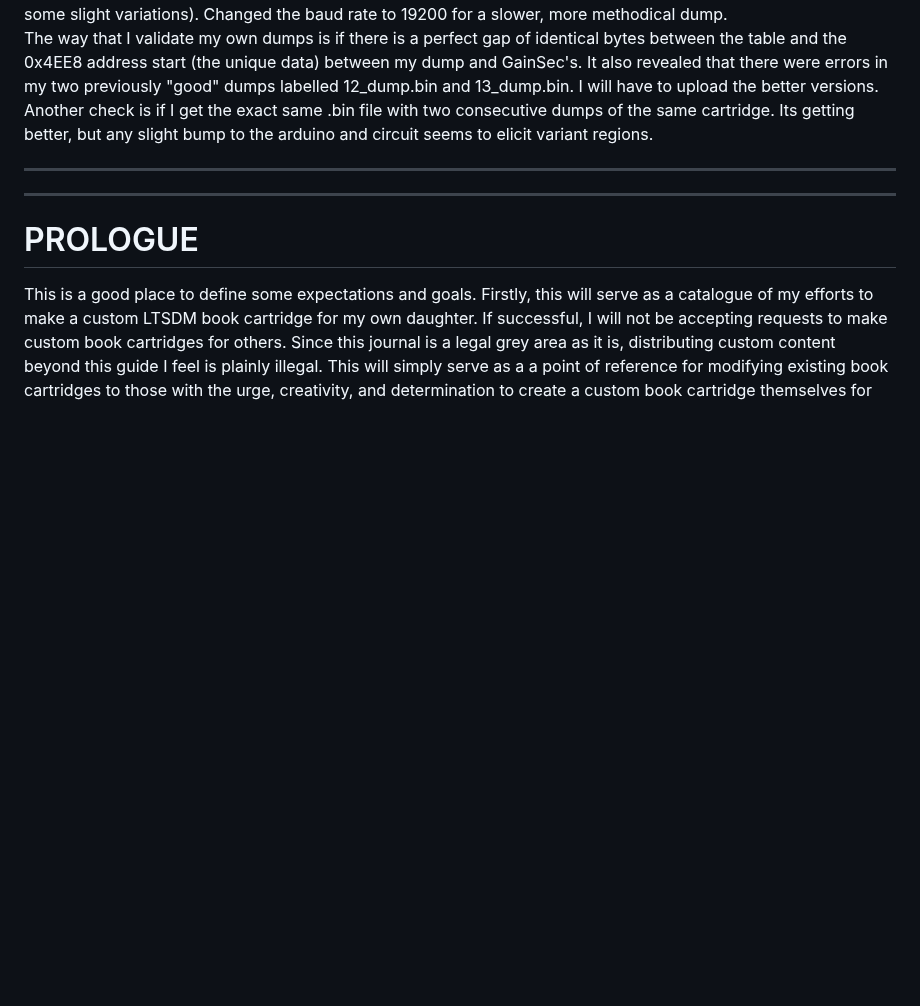
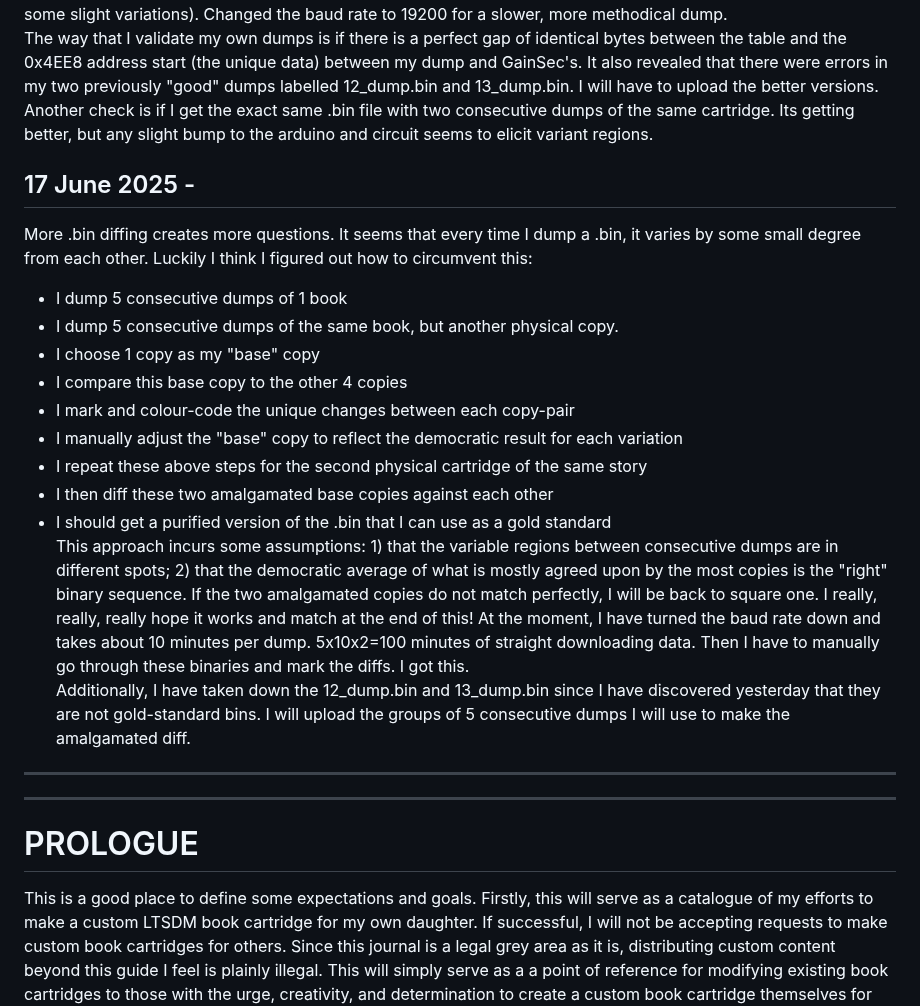
Before and after one commit to mtkimmins/LTSDM_hack, a Markdown page: README.md, the part around the change. GitHub-like rendering; blank space fills up the shorter version.

```diff
--- a/README.md
+++ b/README.md
@@ -123,6 +123,21 @@ Serially dumping the .bin files reveals slight changes to the binary when dumped
 The way that I validate my own dumps is if there is a perfect gap of identical bytes between the table and the 0x4EE8 address start (the unique data) between my dump and GainSec's. It also revealed that there were errors in my two previously "good" dumps labelled 12_dump.bin and 13_dump.bin. I will have to upload the better versions.
 Another check is if I get the exact same .bin file with two consecutive dumps of the same cartridge. Its getting better, but any slight bump to the arduino and circuit seems to elicit variant regions.
 
+## 17 June 2025 -
+More .bin diffing creates more questions. It seems that every time I dump a .bin, it varies by some small degree from each other. Luckily I think I figured out how to circumvent this:
+- I dump 5 consecutive dumps of 1 book
+- I dump 5 consecutive dumps of the same book, but another physical copy.
+- I choose 1 copy as my "base" copy
+- I compare this base copy to the other 4 copies
+- I mark and colour-code the unique changes between each copy-pair
+- I manually adjust the "base" copy to reflect the democratic result for each variation
+- I repeat these above steps for the second physical cartridge of the same story
+- I then diff these two amalgamated base copies against each other
+- I should get a purified version of the .bin that I can use as a gold standard
+This approach incurs some assumptions: 1) that the variable regions between consecutive dumps are in different spots; 2) that the democratic average of what is mostly agreed upon by the most copies is the "right" binary sequence. If the two amalgamated copies do not match perfectly, I will be back to square one. I really, really, really hope it works and match at the end of this!
+At the moment, I have turned the baud rate down and takes about 10 minutes per dump. 5x10x2=100 minutes of straight downloading data. Then I have to manually go through these binaries and mark the diffs. I got this.
+Additionally, I have taken down the 12_dump.bin and 13_dump.bin since I have discovered yesterday that they are not gold-standard bins. I will upload the groups of 5 consecutive dumps I will use to make the amalgamated diff.
+
 ___
 ___
 # PROLOGUE
```
